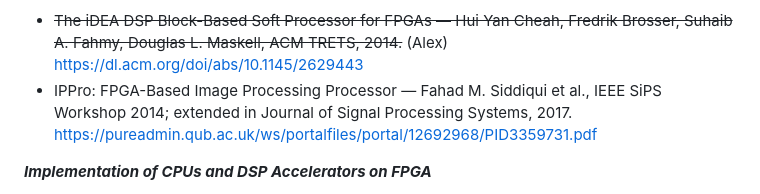
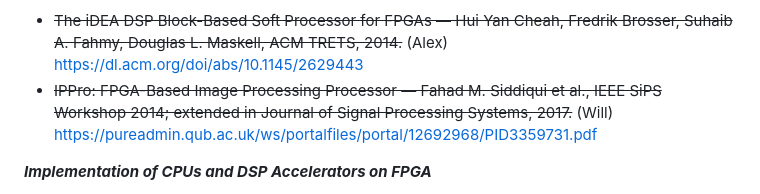
Before and after one commit to wmtennyson/RV32I-Core-with-MAC-Extension, a Markdown page: docs/notes.md, the part around the change. Rendered like a GitHub page.

Commit message:
Remove outdated references from notes

```diff
--- a/docs/notes.md
+++ b/docs/notes.md
@@ -46,7 +46,7 @@ _**RISC-V Custom DSP Extensions**_
 _**Soft-Core CPU Design for DSP Applications**_
 - ~~The iDEA DSP Block-Based Soft Processor for FPGAs — Hui Yan Cheah, Fredrik Brosser, Suhaib A. Fahmy, Douglas L. Maskell, ACM TRETS, 2014.~~ (Alex)
            https://dl.acm.org/doi/abs/10.1145/2629443
-- IPPro: FPGA-Based Image Processing Processor — Fahad M. Siddiqui et al., IEEE SiPS Workshop 2014; extended in Journal of Signal Processing Systems, 2017.
+- ~~IPPro: FPGA-Based Image Processing Processor — Fahad M. Siddiqui et al., IEEE SiPS Workshop 2014; extended in Journal of Signal Processing Systems, 2017.~~ (Will)
            https://pureadmin.qub.ac.uk/ws/portalfiles/portal/12692968/PID3359731.pdf
 
 _**Implementation of CPUs and DSP Accelerators on FPGA**_
```
